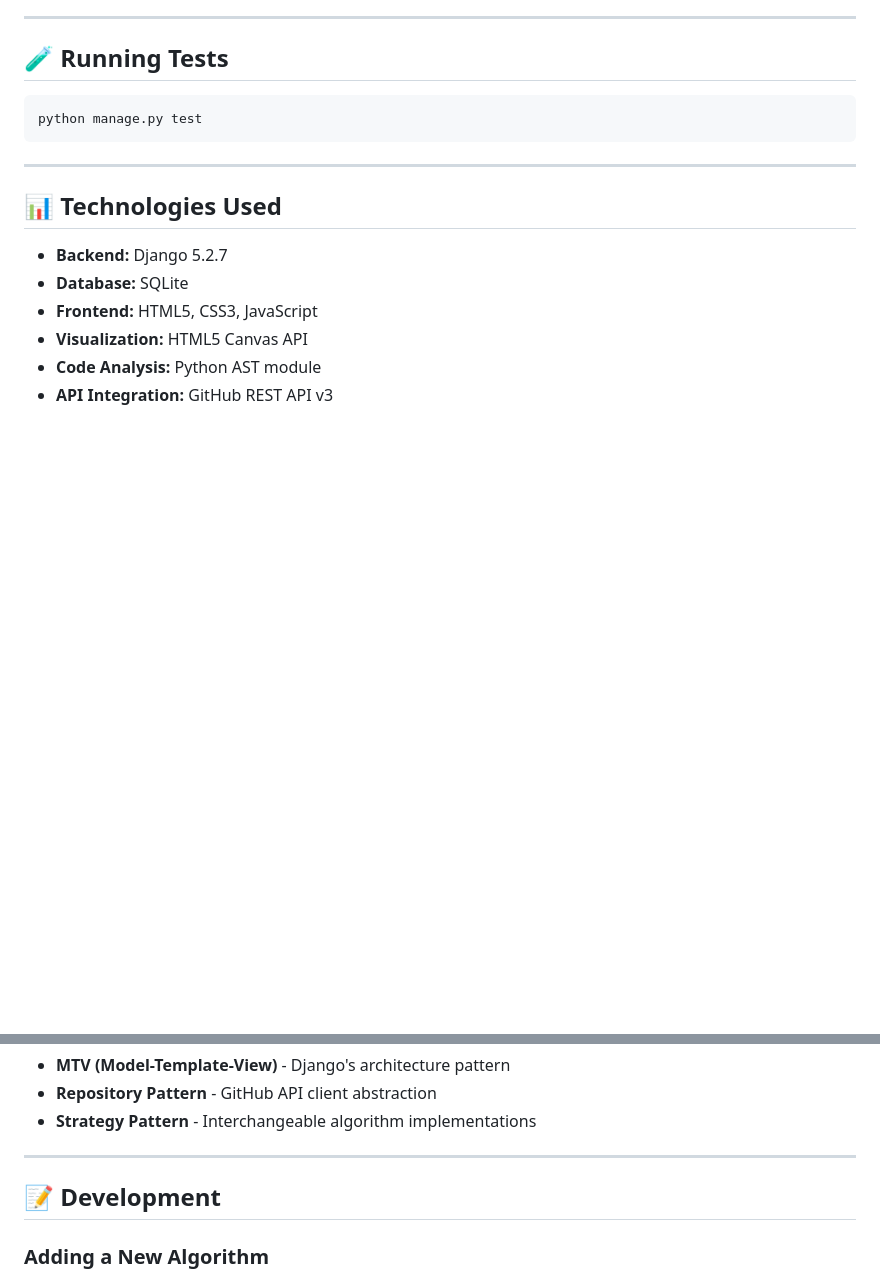
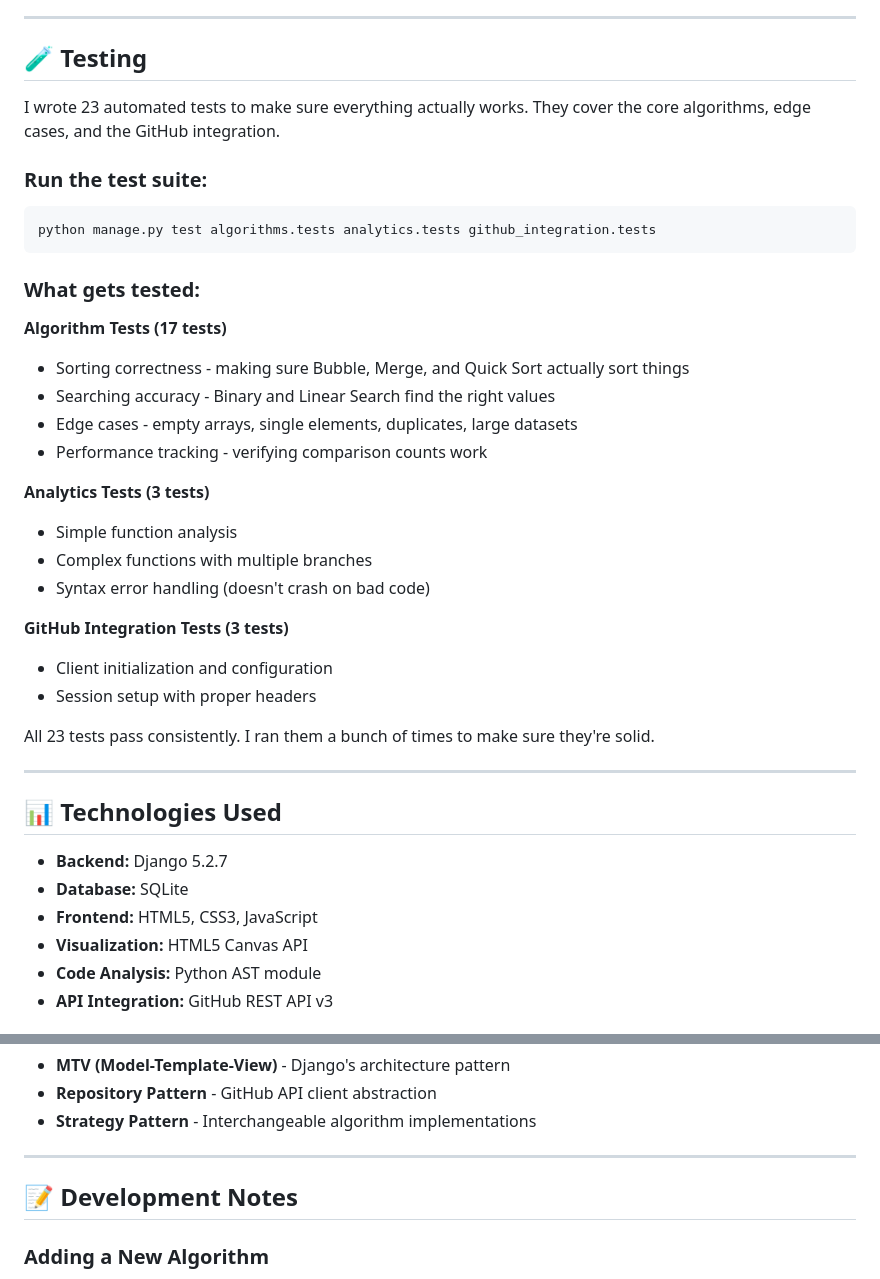
Before and after one commit to BlazingCrow88/algoviz-pro, a Markdown page: README.md, 2 parts joined by grey strips. Rendered like a GitHub page; blank space fills up the shorter version.

Commit message:
README.MD updated to know that the tests all work and have all been passed.

````diff
--- a/README.md
+++ b/README.md
@@ -144,10 +145,33 @@ algoviz-pro/
 
 ---
 
-## 🧪 Running Tests
+## 🧪 Testing
+
+I wrote 23 automated tests to make sure everything actually works. They cover the core algorithms, edge cases, and the GitHub integration.
+
+### Run the test suite:
 ```bash
-python manage.py test
+python manage.py test algorithms.tests analytics.tests github_integration.tests
 ```
+
+### What gets tested:
+
+**Algorithm Tests (17 tests)**
+- Sorting correctness - making sure Bubble, Merge, and Quick Sort actually sort things
+- Searching accuracy - Binary and Linear Search find the right values
+- Edge cases - empty arrays, single elements, duplicates, large datasets
+- Performance tracking - verifying comparison counts work
+
+**Analytics Tests (3 tests)**
+- Simple function analysis
+- Complex functions with multiple branches
+- Syntax error handling (doesn't crash on bad code)
+
+**GitHub Integration Tests (3 tests)**
+- Client initialization and configuration
+- Session setup with proper headers
+
+All 23 tests pass consistently. I ran them a bunch of times to make sure they're solid.
 
 ---
 
@@ -179,7 +203,7 @@ python manage.py test
 
 ---
 
-## 📝 Development
+## 📝 Development Notes
 
 ### Adding a New Algorithm
 
````
Also changed, not shown: other parts of README.md (+9 -8 lines).
